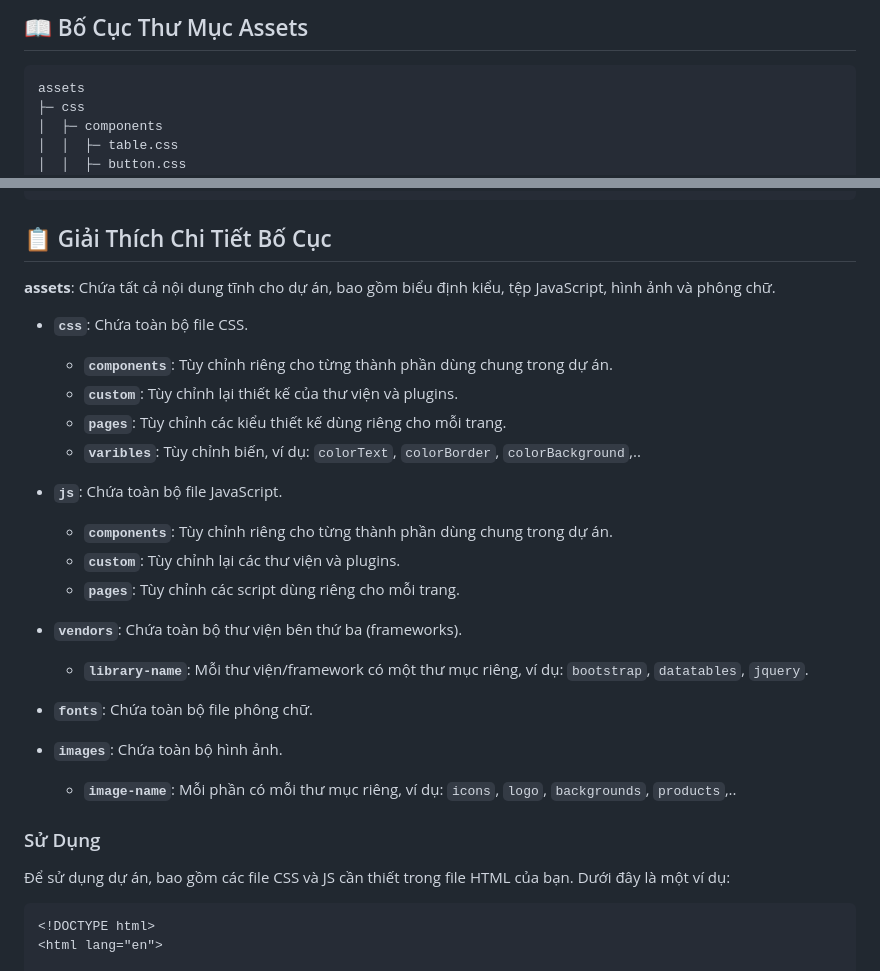
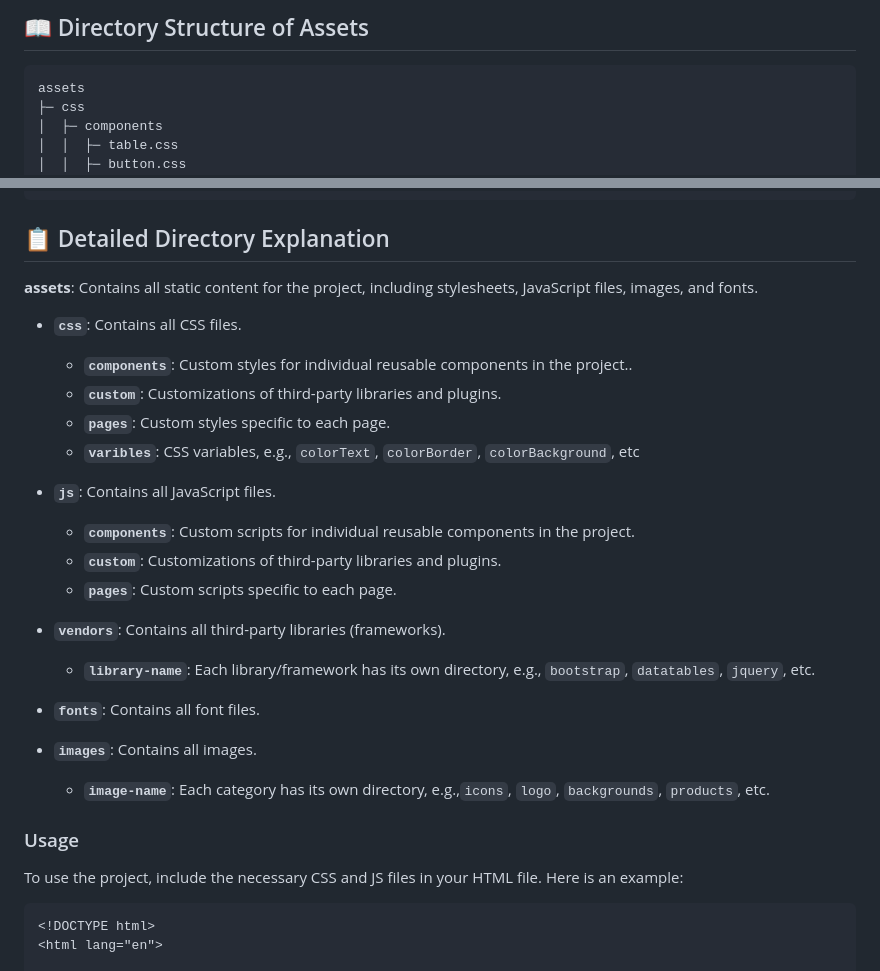
Before and after one commit to HHiepz/Optimal-Assets-Folder-Management, a Markdown page: README_en.md, 2 parts joined by grey strips. Drawn GitHub-style.

````diff
--- a/README_en.md
+++ b/README_en.md
@@ -1,4 +1,4 @@
-## 📖 Bố Cục Thư Mục Assets
+## 📖 Directory Structure of Assets
 
 ```
 assets
@@ -59,32 +59,32 @@ assets
 │  └─ ...
 ```
 
-## 📋 Giải Thích Chi Tiết Bố Cục
+## 📋 Detailed Directory Explanation
 
-**assets**: Chứa tất cả nội dung tĩnh cho dự án, bao gồm biểu định kiểu, tệp JavaScript, hình ảnh và phông chữ.
+**assets**: Contains all static content for the project, including stylesheets, JavaScript files, images, and fonts.
 
-- **`css`**: Chứa toàn bộ file CSS.
-  - **`components`**: Tùy chỉnh riêng cho từng thành phần dùng chung trong dự án.
-  - **`custom`**: Tùy chỉnh lại thiết kế của thư viện và plugins.
-  - **`pages`**: Tùy chỉnh các kiểu thiết kế dùng riêng cho mỗi trang.
-  - **`varibles`**: Tùy chỉnh biến, ví dụ: `colorText`, `colorBorder`, `colorBackground`,..
+- **`css`**: Contains all CSS files.
+  - **`components`**: Custom styles for individual reusable components in the project..
+  - **`custom`**: Customizations of third-party libraries and plugins.
+  - **`pages`**: Custom styles specific to each page.
+  - **`varibles`**: CSS variables, e.g., `colorText`, `colorBorder`, `colorBackground`, etc
 
-- **`js`**: Chứa toàn bộ file JavaScript.
-  - **`components`**: Tùy chỉnh riêng cho từng thành phần dùng chung trong dự án.
-  - **`custom`**: Tùy chỉnh lại các thư viện và plugins.
-  - **`pages`**: Tùy chỉnh các script dùng riêng cho mỗi trang.
+- **`js`**: Contains all JavaScript files.
+  - **`components`**: Custom scripts for individual reusable components in the project.
+  - **`custom`**: Customizations of third-party libraries and plugins.
+  - **`pages`**: Custom scripts specific to each page.
 
-- **`vendors`**: Chứa toàn bộ thư viện bên thứ ba (frameworks).
-  - **`library-name`**: Mỗi thư viện/framework có một thư mục riêng, ví dụ: `bootstrap`, `datatables`, `jquery`.
+- **`vendors`**: Contains all third-party libraries (frameworks).
+  - **`library-name`**: Each library/framework has its own directory, e.g., `bootstrap`, `datatables`, `jquery`, etc.
 
-- **`fonts`**: Chứa toàn bộ file phông chữ.
+- **`fonts`**: Contains all font files.
 
-- **`images`**: Chứa toàn bộ hình ảnh.
-  - **`image-name`**: Mỗi phần có mỗi thư mục riêng, ví dụ: `icons`, `logo`, `backgrounds`, `products`,..
+- **`images`**: Contains all images.
+  - **`image-name`**: Each category has its own directory, e.g.,`icons`, `logo`, `backgrounds`, `products`, etc.
 
-### Sử Dụng
+### Usage
 
-Để sử dụng dự án, bao gồm các file CSS và JS cần thiết trong file HTML của bạn. Dưới đây là một ví dụ:
+To use the project, include the necessary CSS and JS files in your HTML file. Here is an example:
 
 ```html
 <!DOCTYPE html>
````
